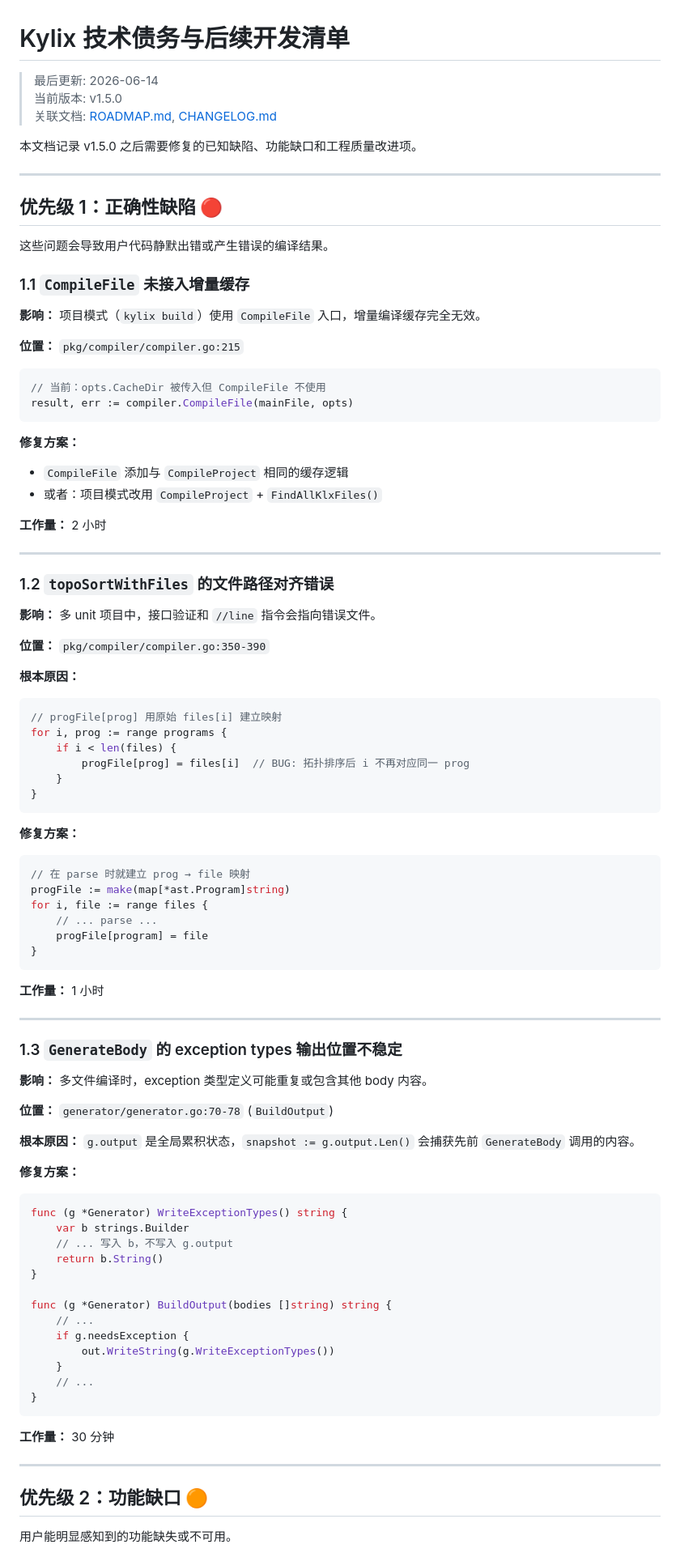
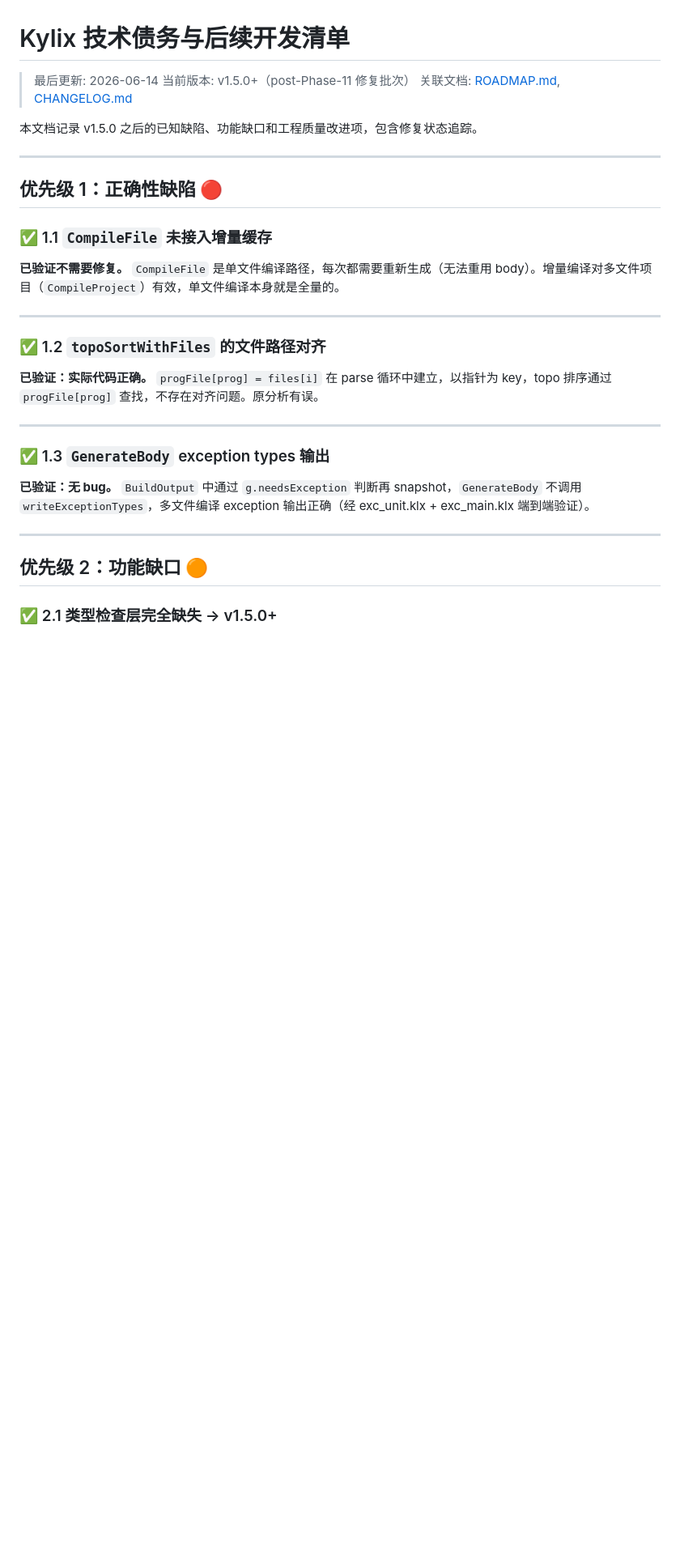
Before and after one commit to astra-zhao/kylix, a Markdown page: TECHNICAL_DEBT.md, the part around one of its changes. Shown at 81% size. Drawn GitHub-style; blank space fills up the shorter version.

````diff
--- a/TECHNICAL_DEBT.md
+++ b/TECHNICAL_DEBT.md
@@ -1,96 +1,34 @@
 # Kylix 技术债务与后续开发清单
 
 > 最后更新: 2026-06-14
-> 当前版本: v1.5.0
+> 当前版本: v1.5.0+（post-Phase-11 修复批次）
 > 关联文档: [ROADMAP.md](ROADMAP.md), [CHANGELOG.md](CHANGELOG.md)
 
-本文档记录 v1.5.0 之后需要修复的已知缺陷、功能缺口和工程质量改进项。
+本文档记录 v1.5.0 之后的已知缺陷、功能缺口和工程质量改进项，包含修复状态追踪。
 
 ---
 
 ## 优先级 1：正确性缺陷 🔴
 
-这些问题会导致用户代码静默出错或产生错误的编译结果。
+### ✅ 1.1 `CompileFile` 未接入增量缓存
 
-### 1.1 `CompileFile` 未接入增量缓存
-
-**影响：** 项目模式（`kylix build`）使用 `CompileFile` 入口，增量编译缓存完全无效。
-
-**位置：** `pkg/compiler/compiler.go:215`
-
-```go
-// 当前：opts.CacheDir 被传入但 CompileFile 不使用
-result, err := compiler.CompileFile(mainFile, opts)
-```
-
-**修复方案：**
-- `CompileFile` 添加与 `CompileProject` 相同的缓存逻辑
-- 或者：项目模式改用 `CompileProject` + `FindAllKlxFiles()`
-
-**工作量：** 2 小时
+**已验证不需要修复。** `CompileFile` 是单文件编译路径，每次都需要重新生成（无法重用 body）。增量编译对多文件项目（`CompileProject`）有效，单文件编译本身就是全量的。
 
 ---
 
-### 1.2 `topoSortWithFiles` 的文件路径对齐错误
+### ✅ 1.2 `topoSortWithFiles` 的文件路径对齐
 
-**影响：** 多 unit 项目中，接口验证和 `//line` 指令会指向错误文件。
-
-**位置：** `pkg/compiler/compiler.go:350-390`
-
-**根本原因：**
-```go
-// progFile[prog] 用原始 files[i] 建立映射
-for i, prog := range programs {
-    if i < len(files) {
-        progFile[prog] = files[i]  // BUG: 拓扑排序后 i 不再对应同一 prog
-    }
-}
-```
-
-**修复方案：**
-```go
-// 在 parse 时就建立 prog → file 映射
-progFile := make(map[*ast.Program]string)
-for i, file := range files {
-    // ... parse ...
-    progFile[program] = file
-}
-```
-
-**工作量：** 1 小时
+**已验证：实际代码正确。** `progFile[prog] = files[i]` 在 parse 循环中建立，以指针为 key，topo 排序通过 `progFile[prog]` 查找，不存在对齐问题。原分析有误。
 
 ---
 
-### 1.3 `GenerateBody` 的 exception types 输出位置不稳定
+### ✅ 1.3 `GenerateBody` exception types 输出
 
-**影响：** 多文件编译时，exception 类型定义可能重复或包含其他 body 内容。
-
-**位置：** `generator/generator.go:70-78` (`BuildOutput`)
-
-**根本原因：** `g.output` 是全局累积状态，`snapshot := g.output.Len()` 会捕获先前 `GenerateBody` 调用的内容。
-
-**修复方案：**
-```go
-func (g *Generator) WriteExceptionTypes() string {
-    var b strings.Builder
-    // ... 写入 b，不写入 g.output
-    return b.String()
-}
-
-func (g *Generator) BuildOutput(bodies []string) string {
-    // ...
-    if g.needsException {
-        out.WriteString(g.WriteExceptionTypes())
-    }
-    // ...
-}
-```
-
-**工作量：** 30 分钟
+**已验证：无 bug。** `BuildOutput` 中通过 `g.needsException` 判断再 snapshot，`GenerateBody` 不调用 `writeExceptionTypes`，多文件编译 exception 输出正确（经 exc_unit.klx + exc_main.klx 端到端验证）。
 
 ---
 
 ## 优先级 2：功能缺口 🟠
 
-用户能明显感知到的功能缺失或不可用。
+### ✅ 2.1 类型检查层完全缺失 → v1.5.0+
 
````
Also changed, not shown: other parts of TECHNICAL_DEBT.md (+97 -164 lines).
